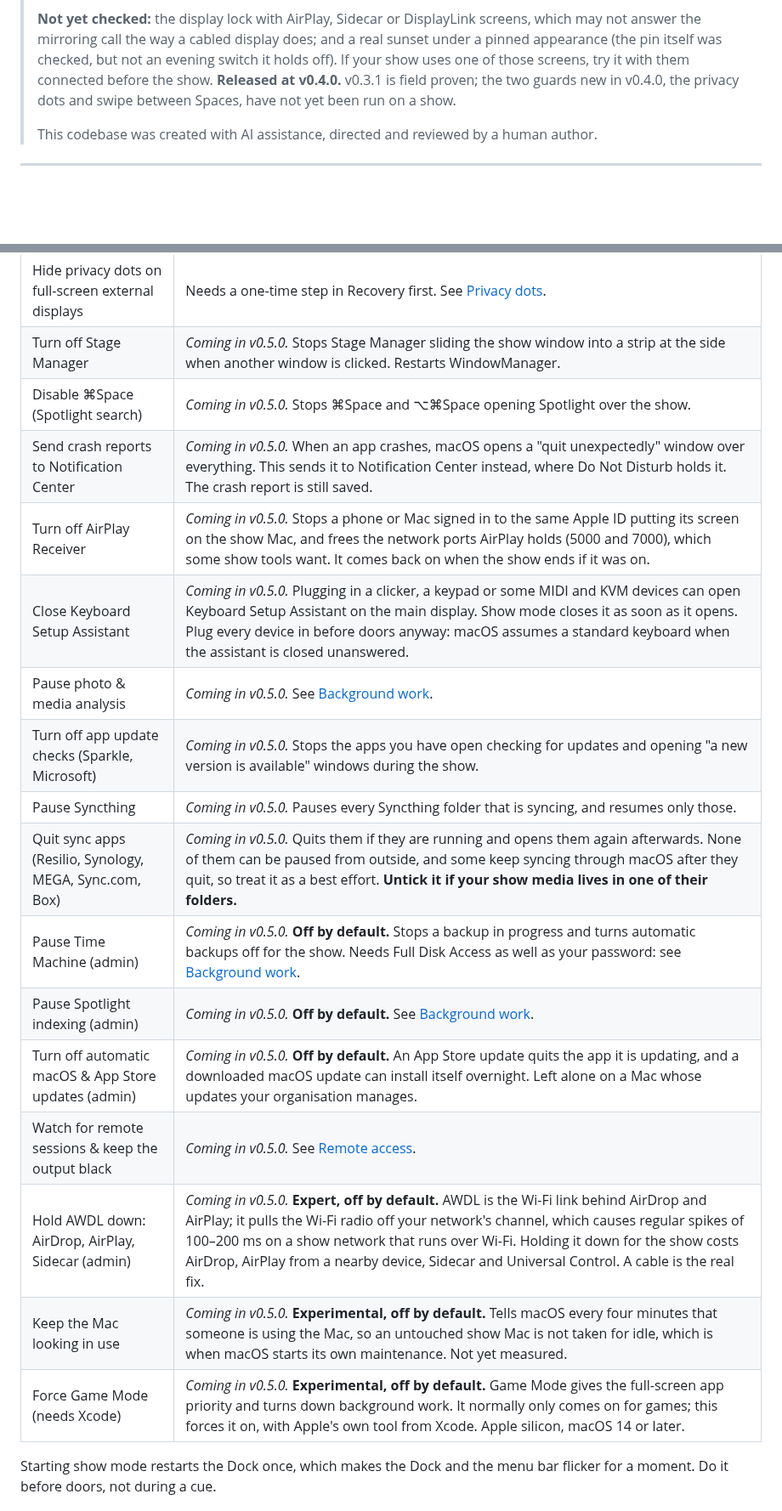
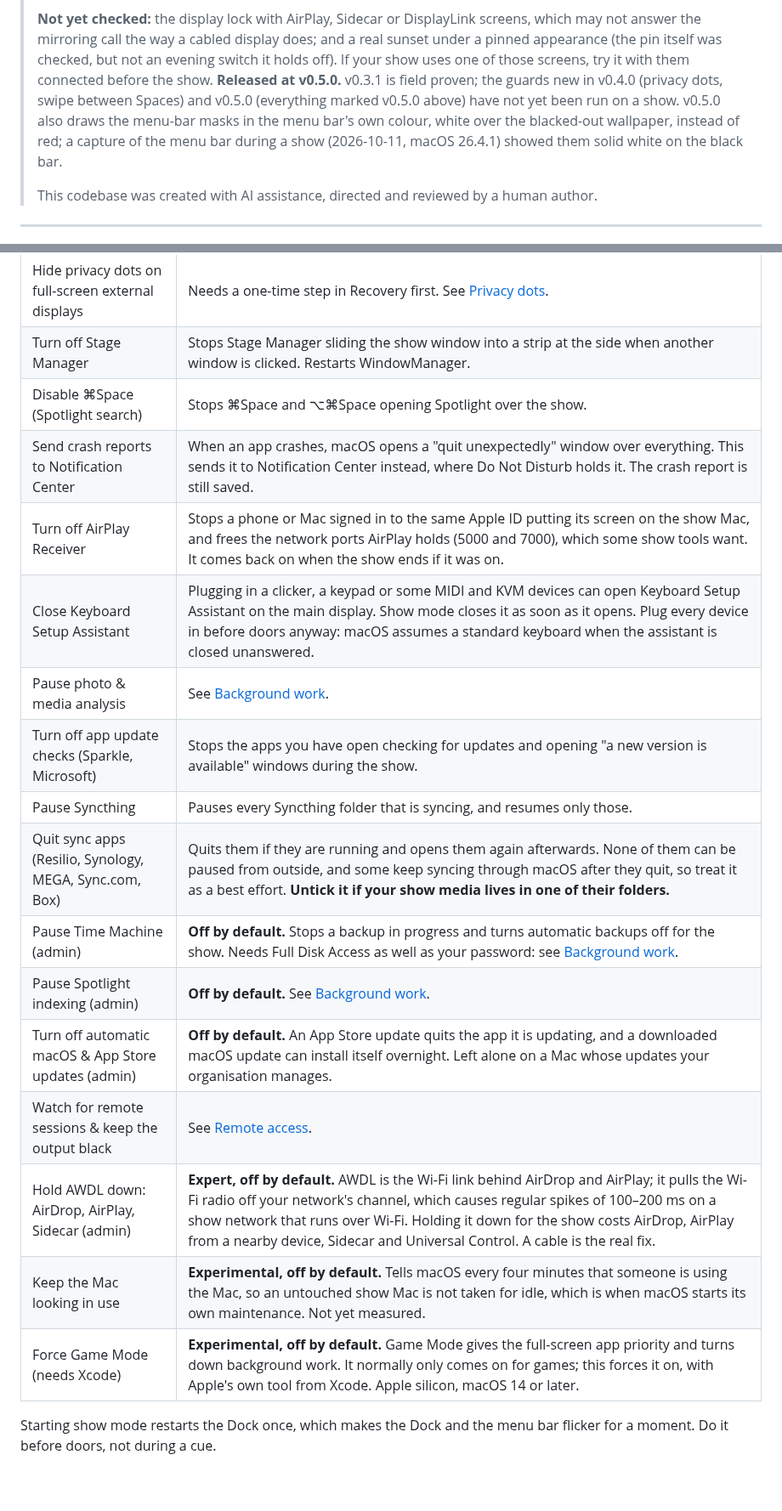
Before and after one commit to stoatworks-labs/showmode, a Markdown page: docs/USER-GUIDE.md, 2 parts joined by grey strips. Shown at 85% size. Rendered like a GitHub page; blank space fills up the shorter version.

```diff
--- a/docs/USER-GUIDE.md
+++ b/docs/USER-GUIDE.md
@@ -89,8 +89,11 @@ setting back exactly as it was.
 > may not answer the mirroring call the way a cabled display does; and a real sunset under a
 > pinned appearance (the pin itself was checked, but not an evening switch it holds off). If
 > your show uses one of those screens, try it with them connected before the show.
-> **Released at v0.4.0.** v0.3.1 is field proven; the two guards new in v0.4.0, the
-> privacy dots and swipe between Spaces, have not yet been run on a show.
+> **Released at v0.5.0.** v0.3.1 is field proven; the guards new in v0.4.0 (privacy dots,
+> swipe between Spaces) and v0.5.0 (everything marked v0.5.0 above) have not yet been run on a
+> show. v0.5.0 also draws the menu-bar masks in the menu bar's own colour, white over the
+> blacked-out wallpaper, instead of red; a capture of the menu bar during a show (2026-10-11,
+> macOS 26.4.1) showed them solid white on the black bar.
 >
 > This codebase was created with AI assistance, directed and reviewed by a human author.
 
@@ -148,22 +152,22 @@ the next start.
 | Fence cursor off show screens | See [Keeping the cursor off the show screens](#keeping-the-cursor-off-the-show-screens). |
 | Lock main display & keep new screens extended | See [Keeping the display arrangement](#keeping-the-display-arrangement). |
 | Hide privacy dots on full-screen external displays | Needs a one-time step in Recovery first. See [Privacy dots](#privacy-dots). |
-| Turn off Stage Manager | *Coming in v0.5.0.* Stops Stage Manager sliding the show window into a strip at the side when another window is clicked. Restarts WindowManager. |
-| Disable ⌘Space (Spotlight search) | *Coming in v0.5.0.* Stops ⌘Space and ⌥⌘Space opening Spotlight over the show. |
-| Send crash reports to Notification Center | *Coming in v0.5.0.* When an app crashes, macOS opens a "quit unexpectedly" window over everything. This sends it to Notification Center instead, where Do Not Disturb holds it. The crash report is still saved. |
-| Turn off AirPlay Receiver | *Coming in v0.5.0.* Stops a phone or Mac signed in to the same Apple ID putting its screen on the show Mac, and frees the network ports AirPlay holds (5000 and 7000), which some show tools want. It comes back on when the show ends if it was on. |
-| Close Keyboard Setup Assistant | *Coming in v0.5.0.* Plugging in a clicker, a keypad or some MIDI and KVM devices can open Keyboard Setup Assistant on the main display. Show mode closes it as soon as it opens. Plug every device in before doors anyway: macOS assumes a standard keyboard when the assistant is closed unanswered. |
-| Pause photo & media analysis | *Coming in v0.5.0.* See [Background work](#background-work). |
-| Turn off app update checks (Sparkle, Microsoft) | *Coming in v0.5.0.* Stops the apps you have open checking for updates and opening "a new version is available" windows during the show. |
-| Pause Syncthing | *Coming in v0.5.0.* Pauses every Syncthing folder that is syncing, and resumes only those. |
-| Quit sync apps (Resilio, Synology, MEGA, Sync.com, Box) | *Coming in v0.5.0.* Quits them if they are running and opens them again afterwards. None of them can be paused from outside, and some keep syncing through macOS after they quit, so treat it as a best effort. **Untick it if your show media lives in one of their folders.** |
-| Pause Time Machine (admin) | *Coming in v0.5.0.* **Off by default.** Stops a backup in progress and turns automatic backups off for the show. Needs Full Disk Access as well as your password: see [Background work](#background-work). |
-| Pause Spotlight indexing (admin) | *Coming in v0.5.0.* **Off by default.** See [Background work](#background-work). |
-| Turn off automatic macOS & App Store updates (admin) | *Coming in v0.5.0.* **Off by default.** An App Store update quits the app it is updating, and a downloaded macOS update can install itself overnight. Left alone on a Mac whose updates your organisation manages. |
-| Watch for remote sessions & keep the output black | *Coming in v0.5.0.* See [Remote access](#remote-access). |
-| Hold AWDL down: AirDrop, AirPlay, Sidecar (admin) | *Coming in v0.5.0.* **Expert, off by default.** AWDL is the Wi-Fi link behind AirDrop and AirPlay; it pulls the Wi-Fi radio off your network's channel, which causes regular spikes of 100–200 ms on a show network that runs over Wi-Fi. Holding it down for the show costs AirDrop, AirPlay from a nearby device, Sidecar and Universal Control. A cable is the real fix. |
-| Keep the Mac looking in use | *Coming in v0.5.0.* **Experimental, off by default.** Tells macOS every four minutes that someone is using the Mac, so an untouched show Mac is not taken for idle, which is when macOS starts its own maintenance. Not yet measured. |
-| Force Game Mode (needs Xcode) | *Coming in v0.5.0.* **Experimental, off by default.** Game Mode gives the full-screen app priority and turns down background work. It normally only comes on for games; this forces it on, with Apple's own tool from Xcode. Apple silicon, macOS 14 or later. |
+| Turn off Stage Manager | Stops Stage Manager sliding the show window into a strip at the side when another window is clicked. Restarts WindowManager. |
+| Disable ⌘Space (Spotlight search) | Stops ⌘Space and ⌥⌘Space opening Spotlight over the show. |
+| Send crash reports to Notification Center | When an app crashes, macOS opens a "quit unexpectedly" window over everything. This sends it to Notification Center instead, where Do Not Disturb holds it. The crash report is still saved. |
+| Turn off AirPlay Receiver | Stops a phone or Mac signed in to the same Apple ID putting its screen on the show Mac, and frees the network ports AirPlay holds (5000 and 7000), which some show tools want. It comes back on when the show ends if it was on. |
+| Close Keyboard Setup Assistant | Plugging in a clicker, a keypad or some MIDI and KVM devices can open Keyboard Setup Assistant on the main display. Show mode closes it as soon as it opens. Plug every device in before doors anyway: macOS assumes a standard keyboard when the assistant is closed unanswered. |
+| Pause photo & media analysis | See [Background work](#background-work). |
+| Turn off app update checks (Sparkle, Microsoft) | Stops the apps you have open checking for updates and opening "a new version is available" windows during the show. |
+| Pause Syncthing | Pauses every Syncthing folder that is syncing, and resumes only those. |
+| Quit sync apps (Resilio, Synology, MEGA, Sync.com, Box) | Quits them if they are running and opens them again afterwards. None of them can be paused from outside, and some keep syncing through macOS after they quit, so treat it as a best effort. **Untick it if your show media lives in one of their folders.** |
+| Pause Time Machine (admin) | **Off by default.** Stops a backup in progress and turns automatic backups off for the show. Needs Full Disk Access as well as your password: see [Background work](#background-work). |
+| Pause Spotlight indexing (admin) | **Off by default.** See [Background work](#background-work). |
+| Turn off automatic macOS & App Store updates (admin) | **Off by default.** An App Store update quits the app it is updating, and a downloaded macOS update can install itself overnight. Left alone on a Mac whose updates your organisation manages. |
+| Watch for remote sessions & keep the output black | See [Remote access](#remote-access). |
+| Hold AWDL down: AirDrop, AirPlay, Sidecar (admin) | **Expert, off by default.** AWDL is the Wi-Fi link behind AirDrop and AirPlay; it pulls the Wi-Fi radio off your network's channel, which causes regular spikes of 100–200 ms on a show network that runs over Wi-Fi. Holding it down for the show costs AirDrop, AirPlay from a nearby device, Sidecar and Universal Control. A cable is the real fix. |
+| Keep the Mac looking in use | **Experimental, off by default.** Tells macOS every four minutes that someone is using the Mac, so an untouched show Mac is not taken for idle, which is when macOS starts its own maintenance. Not yet measured. |
+| Force Game Mode (needs Xcode) | **Experimental, off by default.** Game Mode gives the full-screen app priority and turns down background work. It normally only comes on for games; this forces it on, with Apple's own tool from Xcode. Apple silicon, macOS 14 or later. |
 
 Starting show mode restarts the Dock once, which makes the Dock and the menu bar flicker
 for a moment. Do it before doors, not during a cue.
```
Also changed, not shown: other parts of docs/USER-GUIDE.md (+10 -9 lines), README.md (+22 -22 lines), docs/screenshots/menu.png.
